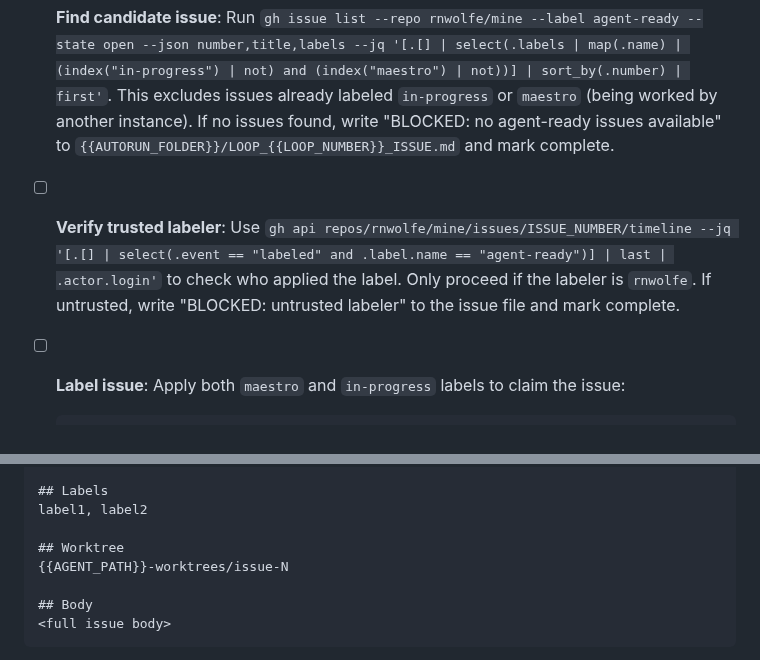
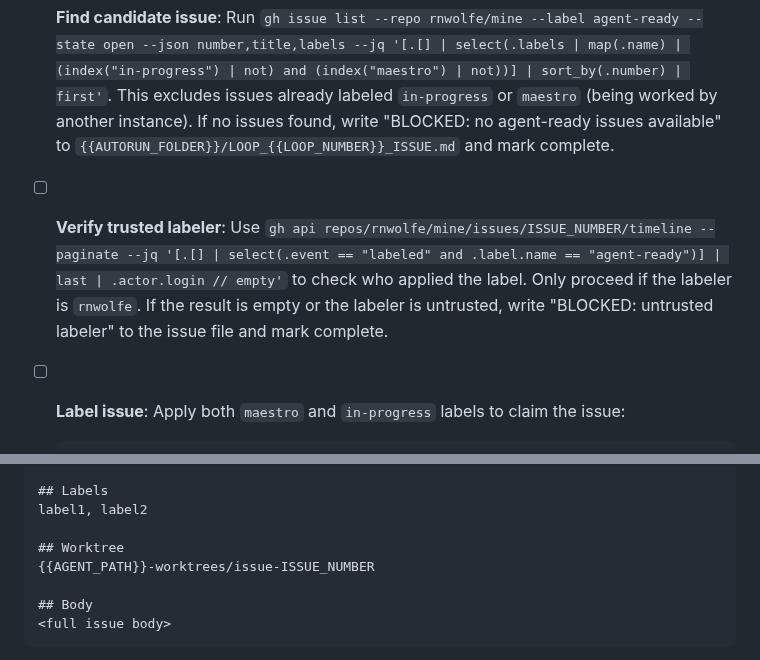
Before and after one commit to rnwolfe/mine, a Markdown page: maestro/Backlog-Loop/1_PICK_ISSUE.md, 2 parts joined by grey strips. GitHub-like rendering.

````diff
--- a/maestro/Backlog-Loop/1_PICK_ISSUE.md
+++ b/maestro/Backlog-Loop/1_PICK_ISSUE.md
@@ -18,7 +18,7 @@ Select the next `agent-ready` issue from the GitHub backlog, verify it was label
 
 - [ ] **Find candidate issue**: Run `gh issue list --repo rnwolfe/mine --label agent-ready --state open --json number,title,labels --jq '[.[] | select(.labels | map(.name) | (index("in-progress") | not) and (index("maestro") | not))] | sort_by(.number) | first'`. This excludes issues already labeled `in-progress` or `maestro` (being worked by another instance). If no issues found, write "BLOCKED: no agent-ready issues available" to `{{AUTORUN_FOLDER}}/LOOP_{{LOOP_NUMBER}}_ISSUE.md` and mark complete.
 
-- [ ] **Verify trusted labeler**: Use `gh api repos/rnwolfe/mine/issues/ISSUE_NUMBER/timeline --jq '[.[] | select(.event == "labeled" and .label.name == "agent-ready")] | last | .actor.login'` to check who applied the label. Only proceed if the labeler is `rnwolfe`. If untrusted, write "BLOCKED: untrusted labeler" to the issue file and mark complete.
+- [ ] **Verify trusted labeler**: Use `gh api repos/rnwolfe/mine/issues/ISSUE_NUMBER/timeline --paginate --jq '[.[] | select(.event == "labeled" and .label.name == "agent-ready")] | last | .actor.login // empty'` to check who applied the label. Only proceed if the labeler is `rnwolfe`. If the result is empty or the labeler is untrusted, write "BLOCKED: untrusted labeler" to the issue file and mark complete.
 
 - [ ] **Label issue**: Apply both `maestro` and `in-progress` labels to claim the issue:
   ```
@@ -38,7 +38,7 @@ READY
 label1, label2
 
 ## Worktree
-{{AGENT_PATH}}-worktrees/issue-N
+{{AGENT_PATH}}-worktrees/issue-ISSUE_NUMBER
 
 ## Body
 <full issue body>
````
Also changed, not shown: maestro/Backlog-Loop/README.md (+4 -3 lines).
